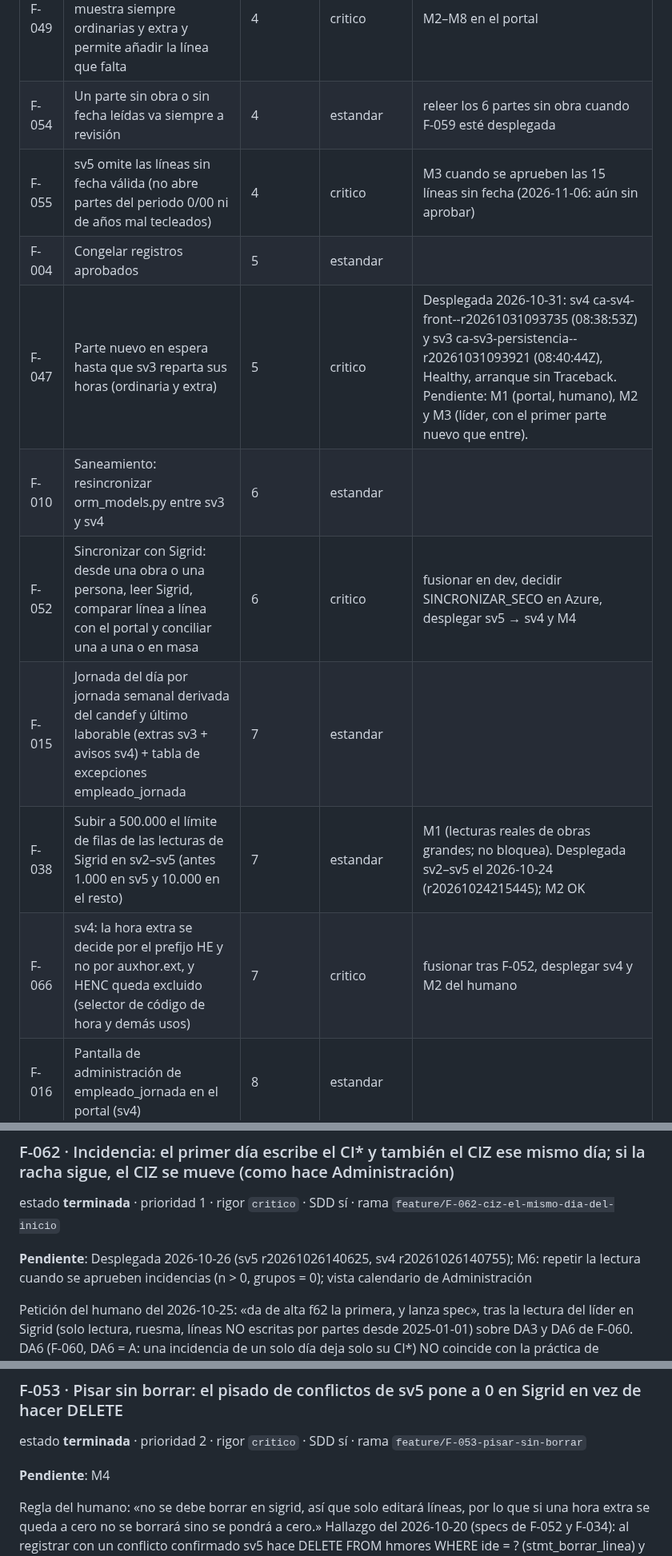
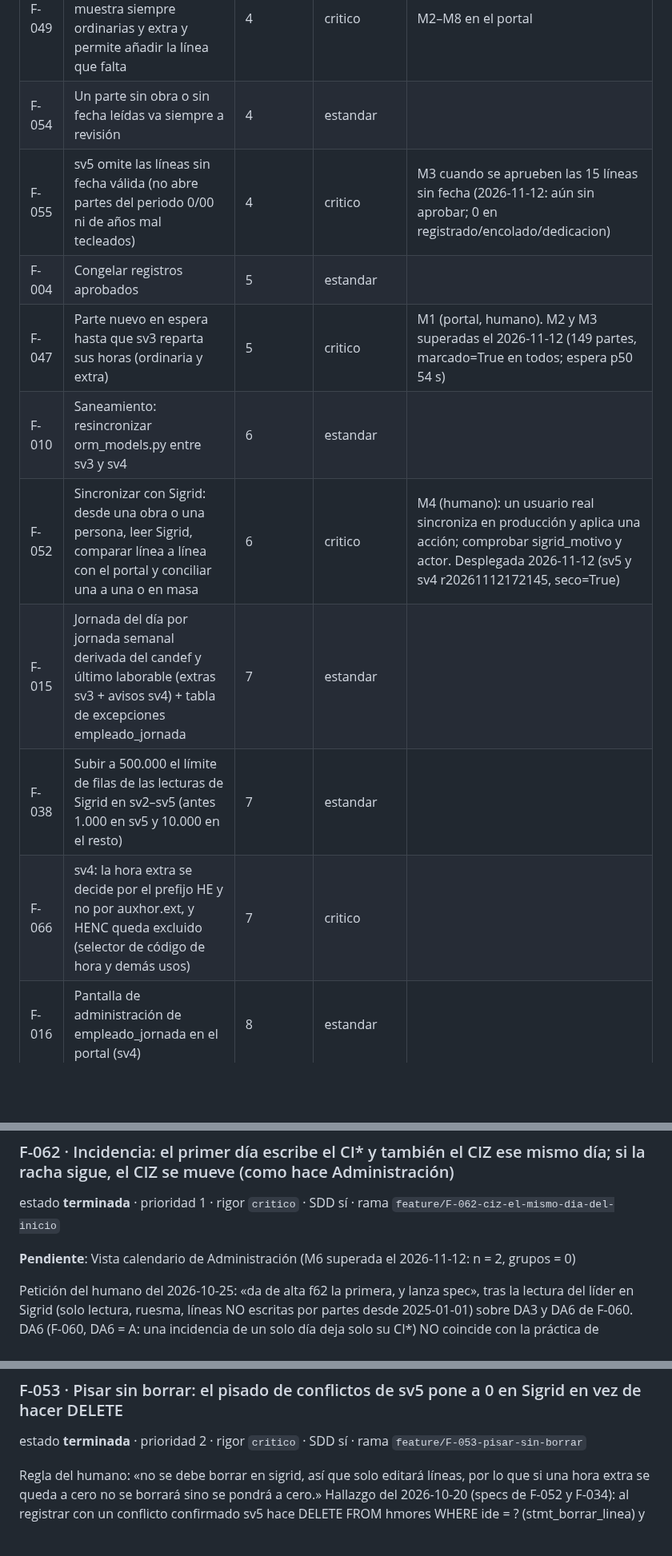
Before and after one commit to ruesma-dev/partes, a Markdown page: BACKLOG.md, 3 parts joined by grey strips. Shown at 80% size. GitHub-like rendering; blank space fills up the shorter version.

```diff
--- a/BACKLOG.md
+++ b/BACKLOG.md
@@ -68,15 +68,15 @@ Bloqueadas: **F-032**.
 | F-012 | Estudio: candef de 9h, viernes y jornada semanal particularizable | 4 | documental |  |
 | F-025 | Incompatibilidad incidencia/horas extra el mismo dia (p.ej. baja por maternidad con hora extra) | 4 | estandar |  |
 | F-049 | Portal: el editor de celda de la matriz de obra muestra siempre ordinarias y extra y permite añadir la línea que falta | 4 | critico | M2–M8 en el portal |
-| F-054 | Un parte sin obra o sin fecha leídas va siempre a revisión | 4 | estandar | releer los 6 partes sin obra cuando F-059 esté desplegada |
-| F-055 | sv5 omite las líneas sin fecha válida (no abre partes del periodo 0/00 ni de años mal tecleados) | 4 | critico | M3 cuando se aprueben las 15 líneas sin fecha (2026-11-06: aún sin aprobar) |
+| F-054 | Un parte sin obra o sin fecha leídas va siempre a revisión | 4 | estandar |  |
+| F-055 | sv5 omite las líneas sin fecha válida (no abre partes del periodo 0/00 ni de años mal tecleados) | 4 | critico | M3 cuando se aprueben las 15 líneas sin fecha (2026-11-12: aún sin aprobar; 0 en registrado/encolado/dedicacion) |
 | F-004 | Congelar registros aprobados | 5 | estandar |  |
-| F-047 | Parte nuevo en espera hasta que sv3 reparta sus horas (ordinaria y extra) | 5 | critico | Desplegada 2026-10-31: sv4 ca-sv4-front--r20261031093735 (08:38:53Z) y sv3 ca-sv3-persistencia--r20261031093921 (08:40:44Z), Healthy, arranque sin Traceback. Pendiente: M1 (portal, humano), M2 y M3 (líder, con el primer parte nuevo que entre). |
+| F-047 | Parte nuevo en espera hasta que sv3 reparta sus horas (ordinaria y extra) | 5 | critico | M1 (portal, humano). M2 y M3 superadas el 2026-11-12 (149 partes, marcado=True en todos; espera p50 54 s) |
 | F-010 | Saneamiento: resincronizar orm_models.py entre sv3 y sv4 | 6 | estandar |  |
-| F-052 | Sincronizar con Sigrid: desde una obra o una persona, leer Sigrid, comparar línea a línea con el portal y conciliar una a una o en masa | 6 | critico | fusionar en dev, decidir SINCRONIZAR_SECO en Azure, desplegar sv5 → sv4 y M4 |
+| F-052 | Sincronizar con Sigrid: desde una obra o una persona, leer Sigrid, comparar línea a línea con el portal y conciliar una a una o en masa | 6 | critico | M4 (humano): un usuario real sincroniza en producción y aplica una acción; comprobar sigrid_motivo y actor. Desplegada 2026-11-12 (sv5 y sv4 r20261112172145, seco=True) |
 | F-015 | Jornada del día por jornada semanal derivada del candef y último laborable (extras sv3 + avisos sv4) + tabla de excepciones empleado_jornada | 7 | estandar |  |
-| F-038 | Subir a 500.000 el límite de filas de las lecturas de Sigrid en sv2–sv5 (antes 1.000 en sv5 y 10.000 en el resto) | 7 | estandar | M1 (lecturas reales de obras grandes; no bloquea). Desplegada sv2–sv5 el 2026-10-24 (r20261024215445); M2 OK |
-| F-066 | sv4: la hora extra se decide por el prefijo HE y no por auxhor.ext, y HENC queda excluido (selector de código de hora y demás usos) | 7 | critico | fusionar tras F-052, desplegar sv4 y M2 del humano |
+| F-038 | Subir a 500.000 el límite de filas de las lecturas de Sigrid en sv2–sv5 (antes 1.000 en sv5 y 10.000 en el resto) | 7 | estandar |  |
+| F-066 | sv4: la hora extra se decide por el prefijo HE y no por auxhor.ext, y HENC queda excluido (selector de código de hora y demás usos) | 7 | critico |  |
 | F-016 | Pantalla de administración de empleado_jornada en el portal (sv4) | 8 | estandar |  |
 | F-017 | Identidad real de Easy Auth en el portal (sv4) | 8 | estandar |  |
 | F-005 | Retirar graphkey_nobom.json del arbol y dejar constancia de GRAPH_KEY en Key Vault | 9 | documental |  |
@@ -329,7 +323,7 @@ Petición del humano del 2026-10-23: «el primer dia de unas vacaciones siempre
 
 estado **terminada** · prioridad 1 · rigor `critico` · SDD sí · rama `feature/F-062-ciz-el-mismo-dia-del-inicio`
 
-**Pendiente**: Desplegada 2026-10-26 (sv5 r20261026140625, sv4 r20261026140755); M6: repetir la lectura cuando se aprueben incidencias (n > 0, grupos = 0); vista calendario de Administración
+**Pendiente**: Vista calendario de Administración (M6 superada el 2026-11-12: n = 2, grupos = 0)
 
 Petición del humano del 2026-10-25: «da de alta f62 la primera, y lanza spec», tras la lectura del líder en Sigrid (solo lectura, ruesma, líneas NO escritas por partes desde 2025-01-01) sobre DA3 y DA6 de F-060. DA6 (F-060, DA6 = A: una incidencia de un solo día deja solo su CI*) NO coincide con la práctica de Administración: de los inicios CI* manuales, 306 llevan CI* y CIZ el MISMO día (CIV 184, CIP 99, CIF 13, CIE 7, CIA 2, CIH 1) frente a 34 sin CIZ (casi todos rachas aún abiertas, sobre todo CIE). DA3 sí coincide (816 rachas con el CIZ en el mismo parte, 224 en el parte del mes siguiente de la misma obra, 65 en el parte de otra obra; solo 12 cortes a fin de mes). Propuesta del líder, aceptada por el humano como feature: al registrar el `inicio` de una racha, sv5 escribe el CI* y además un CIZ (can 0) el mismo día; si llega otro día de la misma racha, ese CIZ se mueve con la mecánica de F-060 (UPDATE optimista, sin DELETE). Así un día suelto queda CI*+CIZ y ninguna racha queda abierta sin CIZ. Depende de F-060 (desplegada, MOVER_CIZ apagado); a decidir en la spec: si va bajo el mismo interruptor MOVER_CIZ, qué pasa con las rachas ya abiertas (solo CI*), el `fin` que hoy escribe un CIZ nuevo cuando no encuentra el de la racha, y el impacto en sv4 (roles, racha_registro_ids, aviso de racha desordenada).
 
@@ -395,8 +389,6 @@ Pedida por el humano el 2026-10-14 junto con F-045, de la que DEPENDE (se implem
 
 estado **terminada** · prioridad 2 · rigor `critico` · SDD sí · rama `feature/F-053-pisar-sin-borrar`
 
-**Pendiente**: M4
-
 Regla del humano: «no se debe borrar en sigrid, así que solo editará líneas, por lo que si una hora extra se queda a cero no se borrará sino se pondrá a cero.» Hallazgo del 2026-10-20 (specs de F-052 y F-034): al registrar con un conflicto confirmado sv5 hace DELETE FROM hmores WHERE ide = ? (stmt_borrar_linea) y el portal dice que borra. Aprobado abrirla aparte el 2026-10-20 («Ok a las 2»), justo detrás de F-034, que toca la misma sentencia: se implementa sobre dev con F-034 fusionada (su guarda de parte abierto, su R4 y su relectura). sv5: el pisado pasa a stmt_anular_linea (UPDATE can = 0, tot = 0 con WHERE optimista, sin enlaces y con la guarda de F-034; synckey, tex y demás intactos), sin ningún DELETE en el cliente ni en el pipeline; una línea a 0 ya no choca (salvo incidencias); incidencia contra la misma incidencia ⇒ omitido incidencia_en_sigrid; choque con línea enlazada (albarán, factura, dedicación, nómina) ⇒ omitido linea_enlazada; pisada que cambió ⇒ pisada_no_anulada; el resultado cuenta anuladas en vez de borradas. sv4: textos del modal de conflictos y del resultado («se pone a 0, no se borra») y MOTIVO_LINEA_REGISTRADA sin aconsejar borrar. Sin esquema ni colas. Aviso a porcentajes (su dedicacion-transfer tiene el mismo DELETE) en azure-apps/partes.md, sin tocar su repositorio. Decisiones DA1-DA12 y M1 de solo lectura en specs/F-053-pisar-sin-borrar/design.md §9 y §12.
 
 ### F-058 · sv2: si la cabecera sale vacía o su obra no existe en Sigrid, relee la página con Gemini y se queda con su cabecera; el prompt avisa de la cabecera
```
Also changed, not shown: other parts of BACKLOG.md (+22 -34 lines).
